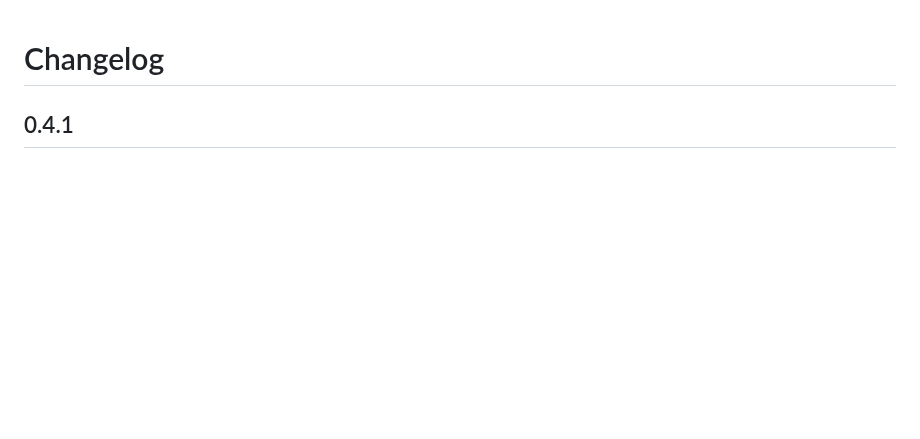
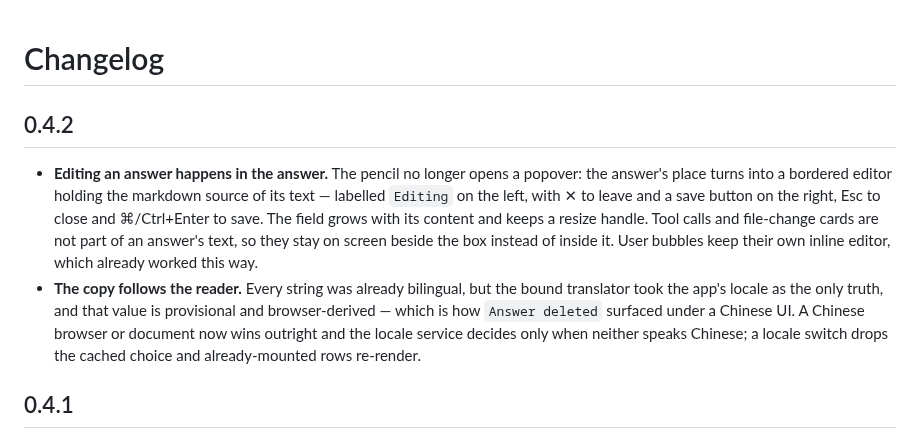
Before and after one commit to VicissitudeYW/dsh-message-toolbar, a Markdown page: CHANGELOG.md, the part around the change. GitHub-like rendering; blank space fills up the shorter version.

```diff
--- a/CHANGELOG.md
+++ b/CHANGELOG.md
@@ -1,4 +1,18 @@
 # Changelog
+
+## 0.4.2
+
+- **Editing an answer happens in the answer.** The pencil no longer opens a popover: the answer's place
+  turns into a bordered editor holding the markdown source of its text — labelled `Editing` on the left,
+  with ✕ to leave and a save button on the right, Esc to close and ⌘/Ctrl+Enter to save. The field grows
+  with its content and keeps a resize handle. Tool calls and file-change cards are not part of an
+  answer's text, so they stay on screen beside the box instead of inside it. User bubbles keep their own
+  inline editor, which already worked this way.
+- **The copy follows the reader.** Every string was already bilingual, but the bound translator took the
+  app's locale as the only truth, and that value is provisional and browser-derived — which is how
+  `Answer deleted` surfaced under a Chinese UI. A Chinese browser or document now wins outright and the
+  locale service decides only when neither speaks Chinese; a locale switch drops the cached choice and
+  already-mounted rows re-render.
 
 ## 0.4.1
 
```
Also changed, not shown: README.md (+11 -2 lines), docs/theme-preview.png, 5 other files.
